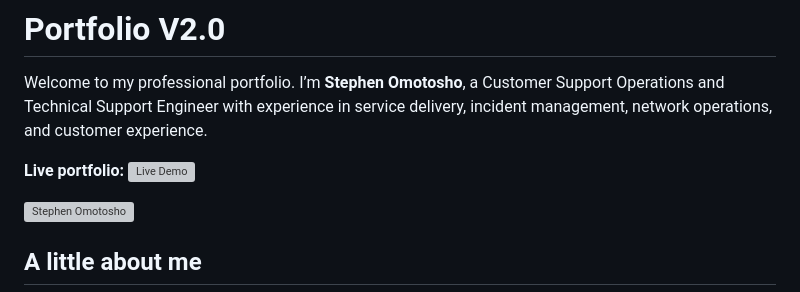
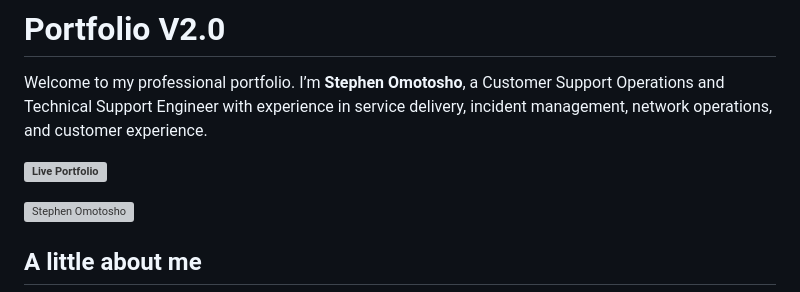
Before and after one commit to stevetosh/Portfolio-V2.0, a Markdown page: README.md, the part around the change. Drawn GitHub-style; grey boxes are pictures that could not be loaded.

```diff
--- a/README.md
+++ b/README.md
@@ -2,7 +2,7 @@
 
 Welcome to my professional portfolio. I’m **Stephen Omotosho**, a Customer Support Operations and Technical Support Engineer with experience in service delivery, incident management, network operations, and customer experience.
 
-**Live portfolio:** [![Live Demo](https://shields.io)](https://stephenomotosho.netlify.app/)
+**[![Live Portfolio](https://shields.io)](https://stephenomotosho.netlify.app/)**
 
 ![Stephen Omotosho](img/hero_bg.jpg)
 
```
